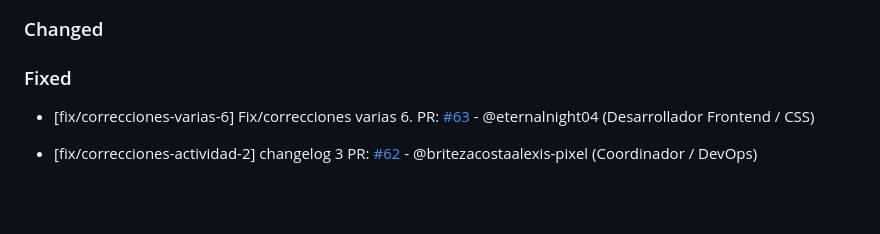
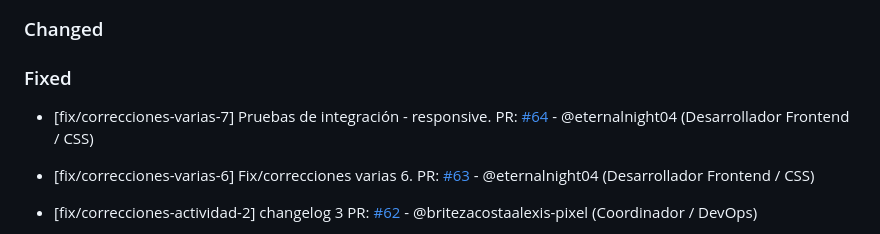
Before and after one commit to eternalnight04/HeladeriaVainell, a Markdown page: changelog.md, the part around the change. GitHub-like rendering; blank space fills up the shorter version.

Commit message:
nueva entrada en changelog

```diff
--- a/changelog.md
+++ b/changelog.md
@@ -30,6 +30,8 @@ Este archivo se actualiza con cada Pull Request para registrar avances y correcc
 ### Changed
 
 ### Fixed
+
+- [fix/correcciones-varias-7] Pruebas de integración - responsive. PR: [#64](https://github.com/eternalnight04/HeladeriaVainell/pull/64) - @eternalnight04 (Desarrollador Frontend / CSS)
 
 - [fix/correcciones-varias-6] Fix/correcciones varias 6. PR: [#63](https://github.com/eternalnight04/HeladeriaVainell/pull/63) - @eternalnight04 (Desarrollador Frontend / CSS)
 
```
